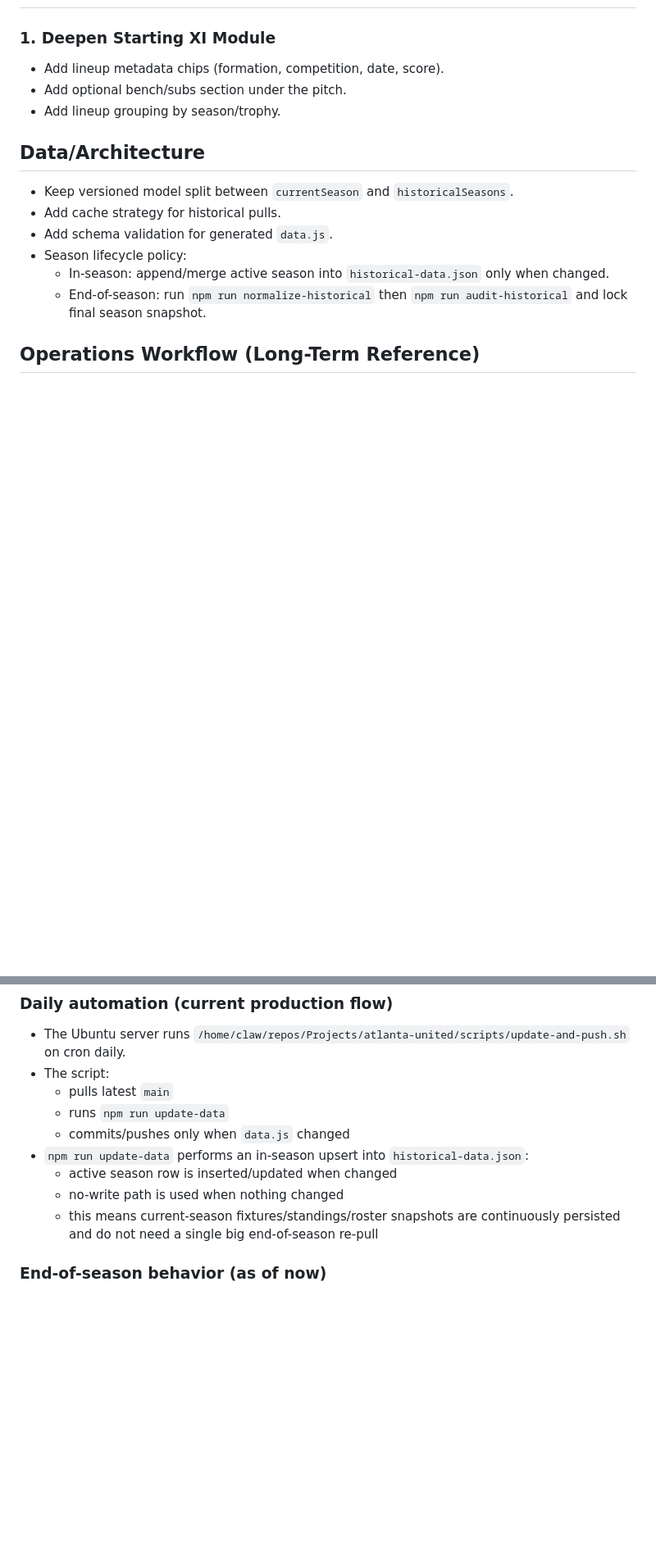
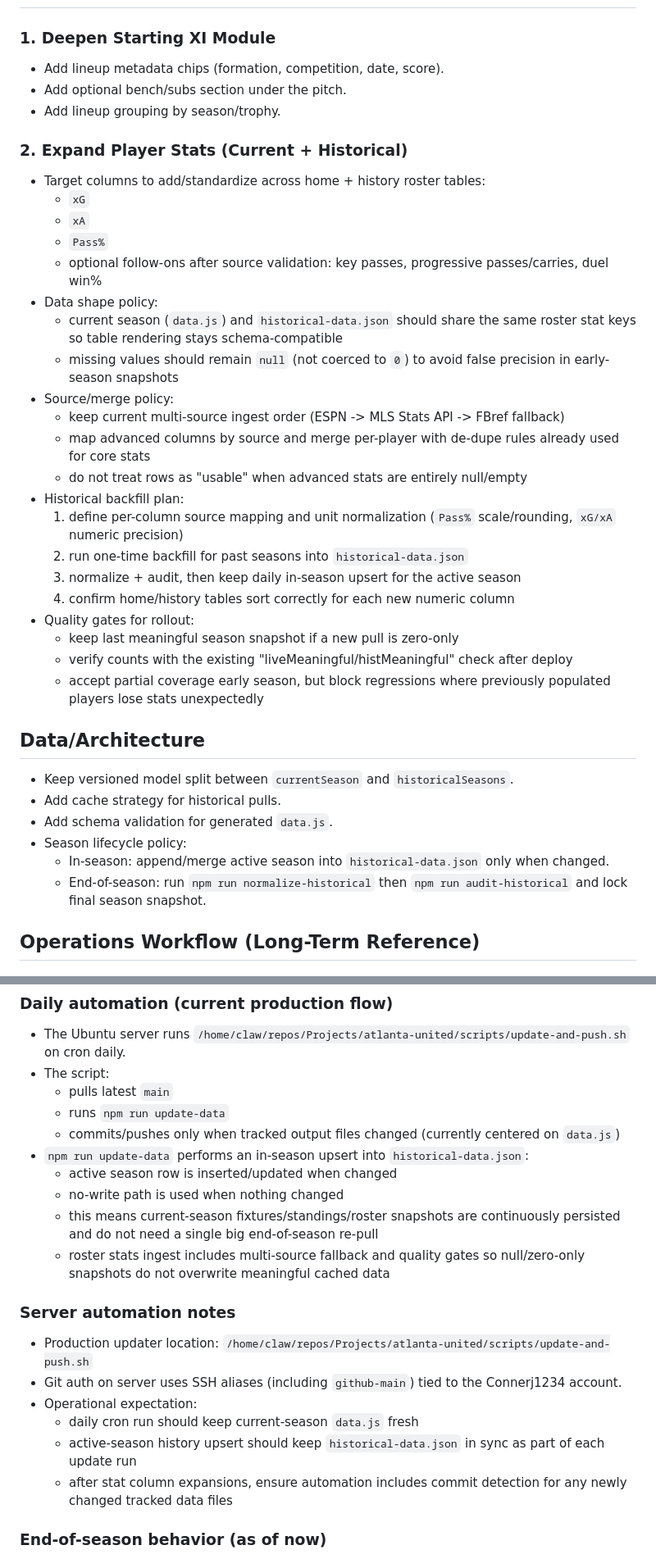
Before and after one commit to Connerj1234/Projects, a Markdown page: atlanta-united/IMPLEMENTATION_ROADMAP.md, 2 parts joined by grey strips. Shown at 82% size. GitHub-like rendering; blank space fills up the shorter version.

```diff
--- a/atlanta-united/IMPLEMENTATION_ROADMAP.md
+++ b/atlanta-united/IMPLEMENTATION_ROADMAP.md
@@ -59,6 +59,29 @@
 - Add optional bench/subs section under the pitch.
 - Add lineup grouping by season/trophy.
 
+### 2. Expand Player Stats (Current + Historical)
+- Target columns to add/standardize across home + history roster tables:
+  - `xG`
+  - `xA`
+  - `Pass%`
+  - optional follow-ons after source validation: key passes, progressive passes/carries, duel win%
+- Data shape policy:
+  - current season (`data.js`) and `historical-data.json` should share the same roster stat keys so table rendering stays schema-compatible
+  - missing values should remain `null` (not coerced to `0`) to avoid false precision in early-season snapshots
+- Source/merge policy:
+  - keep current multi-source ingest order (ESPN -> MLS Stats API -> FBref fallback)
+  - map advanced columns by source and merge per-player with de-dupe rules already used for core stats
+  - do not treat rows as "usable" when advanced stats are entirely null/empty
+- Historical backfill plan:
+  1. define per-column source mapping and unit normalization (`Pass%` scale/rounding, `xG/xA` numeric precision)
+  2. run one-time backfill for past seasons into `historical-data.json`
+  3. normalize + audit, then keep daily in-season upsert for the active season
+  4. confirm home/history tables sort correctly for each new numeric column
+- Quality gates for rollout:
+  - keep last meaningful season snapshot if a new pull is zero-only
+  - verify counts with the existing "liveMeaningful/histMeaningful" check after deploy
+  - accept partial coverage early season, but block regressions where previously populated players lose stats unexpectedly
+
 ## Data/Architecture
 - Keep versioned model split between `currentSeason` and `historicalSeasons`.
 - Add cache strategy for historical pulls.
@@ -73,11 +96,20 @@
 - The script:
   - pulls latest `main`
   - runs `npm run update-data`
-  - commits/pushes only when `data.js` changed
+  - commits/pushes only when tracked output files changed (currently centered on `data.js`)
 - `npm run update-data` performs an in-season upsert into `historical-data.json`:
   - active season row is inserted/updated when changed
   - no-write path is used when nothing changed
   - this means current-season fixtures/standings/roster snapshots are continuously persisted and do not need a single big end-of-season re-pull
+  - roster stats ingest includes multi-source fallback and quality gates so null/zero-only snapshots do not overwrite meaningful cached data
+
+### Server automation notes
+- Production updater location: `/home/claw/repos/Projects/atlanta-united/scripts/update-and-push.sh`
+- Git auth on server uses SSH aliases (including `github-main`) tied to the Connerj1234 account.
+- Operational expectation:
+  - daily cron run should keep current-season `data.js` fresh
+  - active-season history upsert should keep `historical-data.json` in sync as part of each update run
+  - after stat column expansions, ensure automation includes commit detection for any newly changed tracked data files
 
 ### End-of-season behavior (as of now)
 - Home page season selection is fixture-driven (active season is inferred from upcoming/current fixtures).
```
